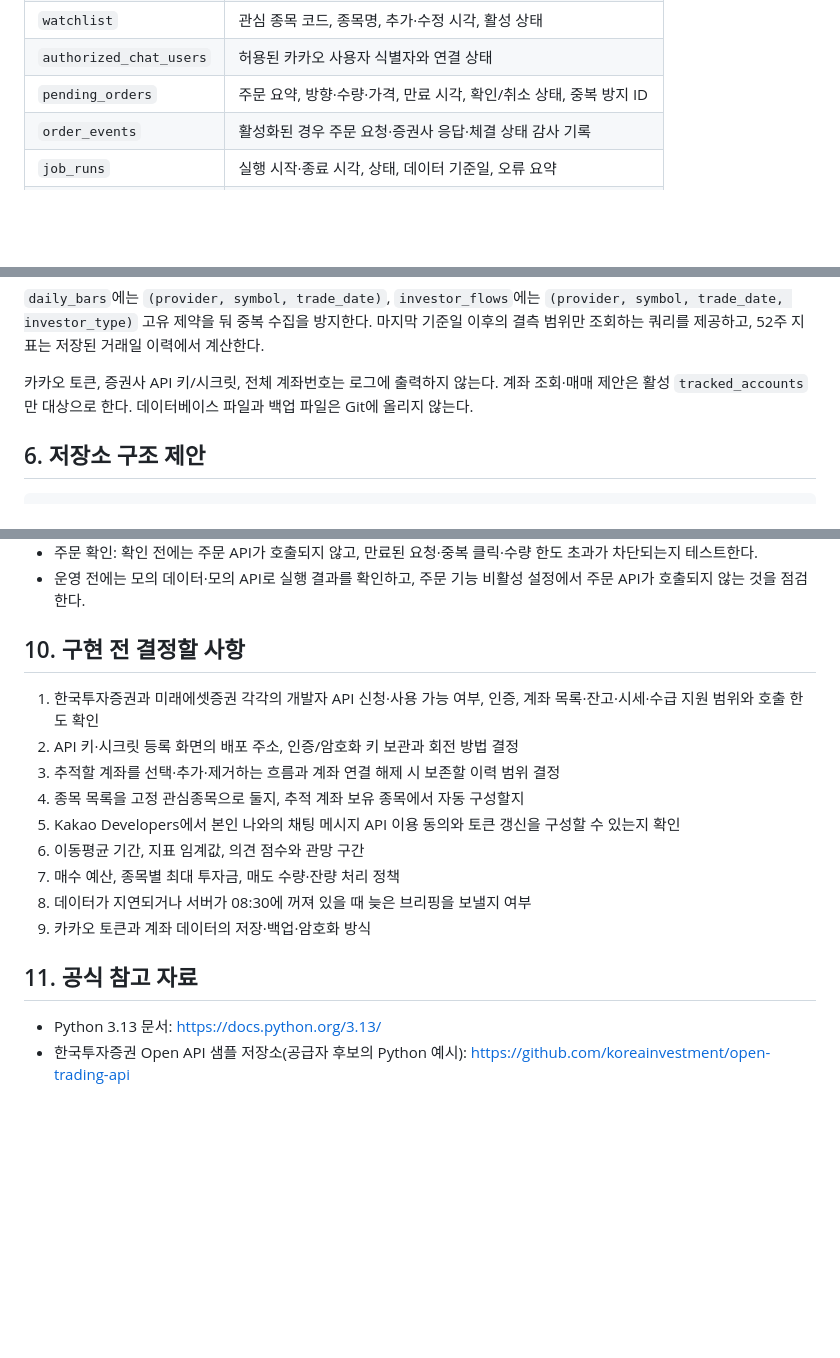
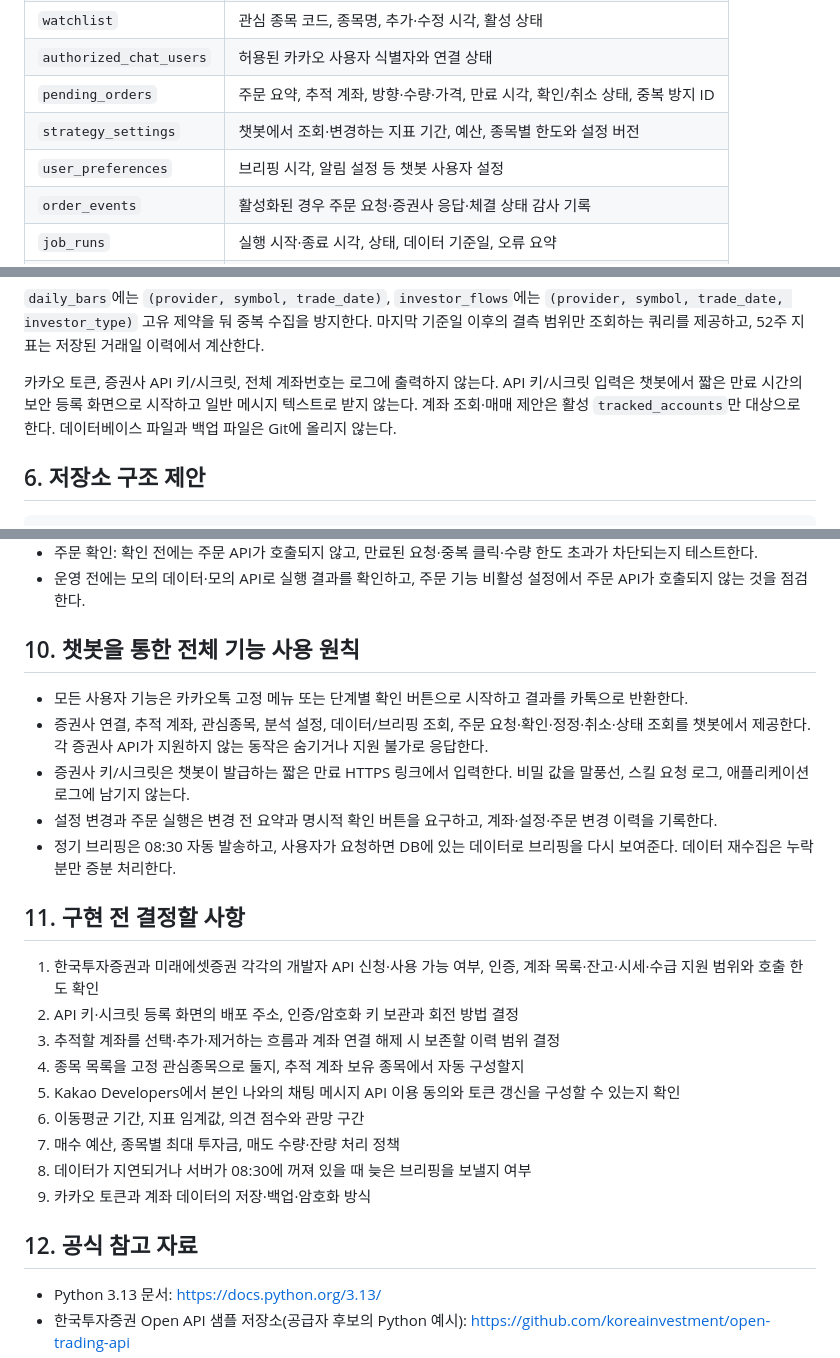
Before and after one commit to bluehawhy/stock-briefing, a Markdown page: docs/design.md, 3 parts joined by grey strips. Rendered like a GitHub page; blank space fills up the shorter version.

```diff
--- a/docs/design.md
+++ b/docs/design.md
@@ -274,7 +278,9 @@ SQLite에 다음 정보를 저장한다.
 | `tracked_accounts` | 사용자가 추적하기로 선택한 계좌와 활성 상태 |
 | `watchlist` | 관심 종목 코드, 종목명, 추가·수정 시각, 활성 상태 |
 | `authorized_chat_users` | 허용된 카카오 사용자 식별자와 연결 상태 |
-| `pending_orders` | 주문 요약, 방향·수량·가격, 만료 시각, 확인/취소 상태, 중복 방지 ID |
+| `pending_orders` | 주문 요약, 추적 계좌, 방향·수량·가격, 만료 시각, 확인/취소 상태, 중복 방지 ID |
+| `strategy_settings` | 챗봇에서 조회·변경하는 지표 기간, 예산, 종목별 한도와 설정 버전 |
+| `user_preferences` | 브리핑 시각, 알림 설정 등 챗봇 사용자 설정 |
 | `order_events` | 활성화된 경우 주문 요청·증권사 응답·체결 상태 감사 기록 |
 | `job_runs` | 실행 시작·종료 시각, 상태, 데이터 기준일, 오류 요약 |
 | `recommendations` | 종목, 의견, 수량, 보유량, 지표, 판단 근거, 규칙 버전 |
@@ -284,7 +290,7 @@ SQLite에 다음 정보를 저장한다.
 
 `daily_bars`에는 `(provider, symbol, trade_date)`, `investor_flows`에는 `(provider, symbol, trade_date, investor_type)` 고유 제약을 둬 중복 수집을 방지한다. 마지막 기준일 이후의 결측 범위만 조회하는 쿼리를 제공하고, 52주 지표는 저장된 거래일 이력에서 계산한다.
 
-카카오 토큰, 증권사 API 키/시크릿, 전체 계좌번호는 로그에 출력하지 않는다. 계좌 조회·매매 제안은 활성 `tracked_accounts`만 대상으로 한다. 데이터베이스 파일과 백업 파일은 Git에 올리지 않는다.
+카카오 토큰, 증권사 API 키/시크릿, 전체 계좌번호는 로그에 출력하지 않는다. API 키/시크릿 입력은 챗봇에서 짧은 만료 시간의 보안 등록 화면으로 시작하고 일반 메시지 텍스트로 받지 않는다. 계좌 조회·매매 제안은 활성 `tracked_accounts`만 대상으로 한다. 데이터베이스 파일과 백업 파일은 Git에 올리지 않는다.
 
 ## 6. 저장소 구조 제안
 
@@ -376,7 +382,15 @@ stock-briefing/
 - 주문 확인: 확인 전에는 주문 API가 호출되지 않고, 만료된 요청·중복 클릭·수량 한도 초과가 차단되는지 테스트한다.
 - 운영 전에는 모의 데이터·모의 API로 실행 결과를 확인하고, 주문 기능 비활성 설정에서 주문 API가 호출되지 않는 것을 점검한다.
 
-## 10. 구현 전 결정할 사항
+## 10. 챗봇을 통한 전체 기능 사용 원칙
+
+- 모든 사용자 기능은 카카오톡 고정 메뉴 또는 단계별 확인 버튼으로 시작하고 결과를 카톡으로 반환한다.
+- 증권사 연결, 추적 계좌, 관심종목, 분석 설정, 데이터/브리핑 조회, 주문 요청·확인·정정·취소·상태 조회를 챗봇에서 제공한다. 각 증권사 API가 지원하지 않는 동작은 숨기거나 지원 불가로 응답한다.
+- 증권사 키/시크릿은 챗봇이 발급하는 짧은 만료 HTTPS 링크에서 입력한다. 비밀 값을 말풍선, 스킬 요청 로그, 애플리케이션 로그에 남기지 않는다.
+- 설정 변경과 주문 실행은 변경 전 요약과 명시적 확인 버튼을 요구하고, 계좌·설정·주문 변경 이력을 기록한다.
+- 정기 브리핑은 08:30 자동 발송하고, 사용자가 요청하면 DB에 있는 데이터로 브리핑을 다시 보여준다. 데이터 재수집은 누락분만 증분 처리한다.
+
+## 11. 구현 전 결정할 사항
 
 1. 한국투자증권과 미래에셋증권 각각의 개발자 API 신청·사용 가능 여부, 인증, 계좌 목록·잔고·시세·수급 지원 범위와 호출 한도 확인
 2. API 키·시크릿 등록 화면의 배포 주소, 인증/암호화 키 보관과 회전 방법 결정
@@ -388,7 +402,7 @@ stock-briefing/
 8. 데이터가 지연되거나 서버가 08:30에 꺼져 있을 때 늦은 브리핑을 보낼지 여부
 9. 카카오 토큰과 계좌 데이터의 저장·백업·암호화 방식
 
-## 11. 공식 참고 자료
+## 12. 공식 참고 자료
 
 - Python 3.13 문서: https://docs.python.org/3.13/
 - 한국투자증권 Open API 샘플 저장소(공급자 후보의 Python 예시): https://github.com/koreainvestment/open-trading-api
```
Also changed, not shown: other parts of docs/design.md (+19 -15 lines).
